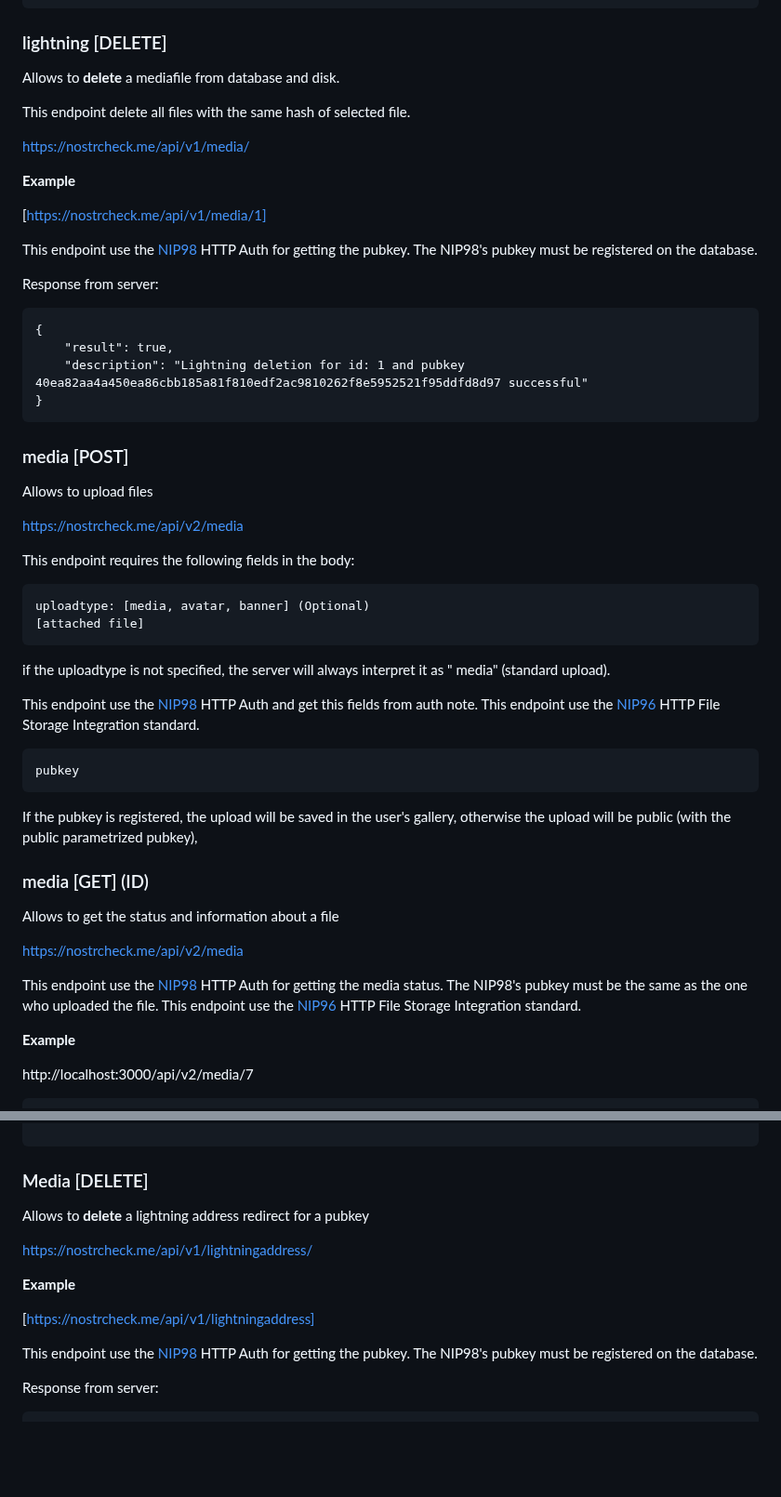
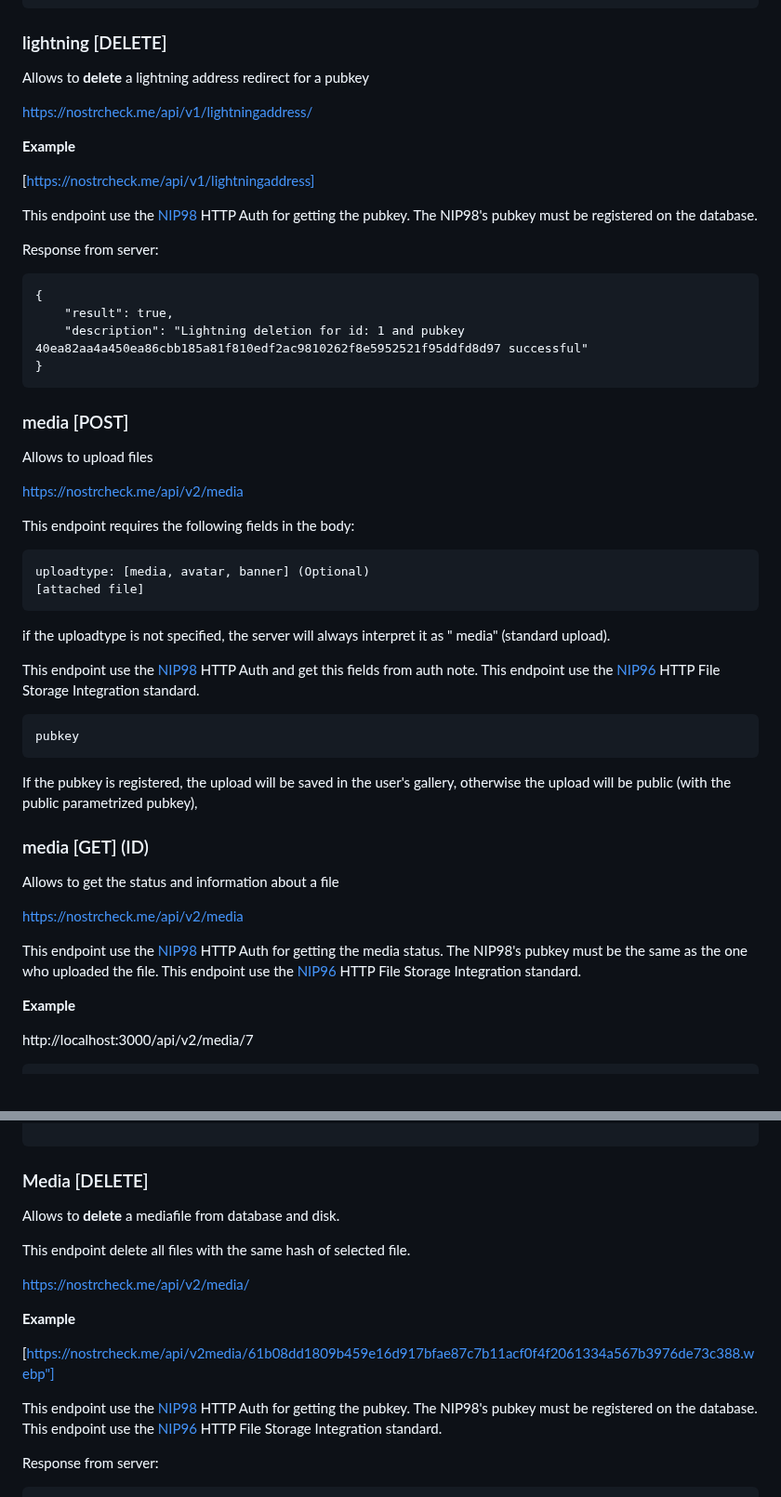
Before and after one commit to quentintaranpino/nostrcheck-server, a Markdown page: readme.md, 2 parts joined by grey strips. Shown at 93% size. GitHub-like rendering; blank space fills up the shorter version.

Commit message:
Fix Readme typo's

````diff
--- a/readme.md
+++ b/readme.md
@@ -149,18 +149,15 @@ Response from server:
 ```
 
 ### lightning [DELETE]
-Allows to **delete** a mediafile from database and disk.
+Allows to **delete** a lightning address redirect for a pubkey
 
-This endpoint delete all files with the same hash of selected file.
-
-https://nostrcheck.me/api/v1/media/
+https://nostrcheck.me/api/v1/lightningaddress/
 
 **Example**
 
-[https://nostrcheck.me/api/v1/media/1]
+[https://nostrcheck.me/api/v1/lightningaddress]
 
 This endpoint use the [NIP98](https://github.com/nostr-protocol/nips/blob/master/98.md) HTTP Auth for getting the pubkey. The NIP98's pubkey must be registered on the database.
-
 
 Response from server:
 ```
@@ -169,6 +166,7 @@ Response from server:
 	"description": "Lightning deletion for id: 1 and pubkey 40ea82aa4a450ea86cbb185a81f810edf2ac9810262f8e5952521f95ddfd8d97 successful"
 }
 ```
+
 
 
 
@@ -370,16 +368,18 @@ http://localhost:3000/api/v1/media/7/visibility/1
 ```
 
 ### Media [DELETE]
-Allows to **delete** a lightning address redirect for a pubkey
+Allows to **delete** a mediafile from database and disk.
 
-https://nostrcheck.me/api/v1/lightningaddress/
+This endpoint delete all files with the same hash of selected file.
+
+https://nostrcheck.me/api/v2/media/
 
 **Example**
 
-[https://nostrcheck.me/api/v1/lightningaddress]
+[https://nostrcheck.me/api/v2media/61b08dd1809b459e16d917bfae87c7b11acf0f4f2061334a567b3976de73c388.webp"]
 
 This endpoint use the [NIP98](https://github.com/nostr-protocol/nips/blob/master/98.md) HTTP Auth for getting the pubkey. The NIP98's pubkey must be registered on the database.
-
+This endpoint use the [NIP96](https://github.com/nostr-protocol/nips/blob/96.md) HTTP File Storage Integration standard.
 
 Response from server:
 ```
````
Also changed, not shown: other parts of readme.md (+2 -2 lines).
